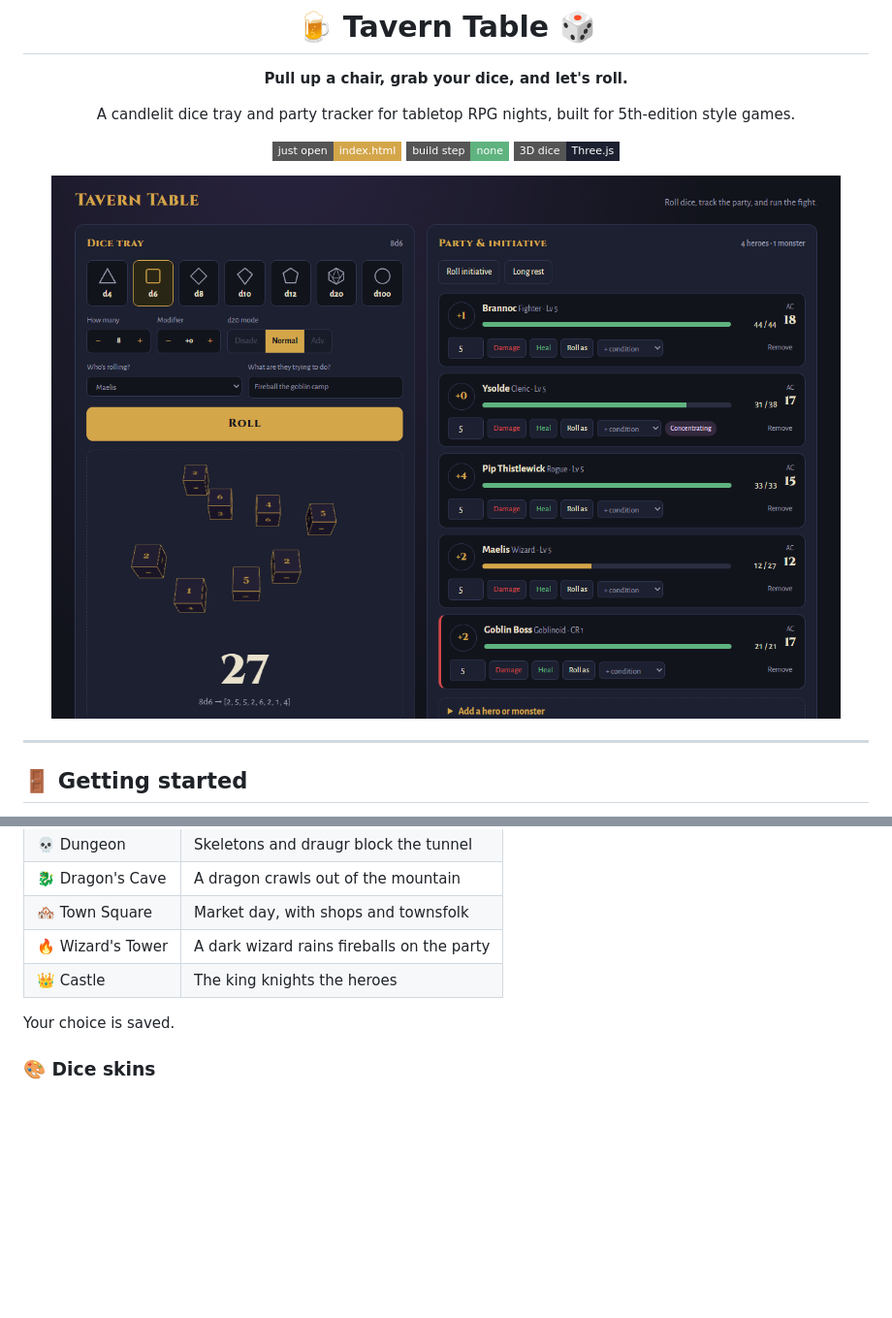
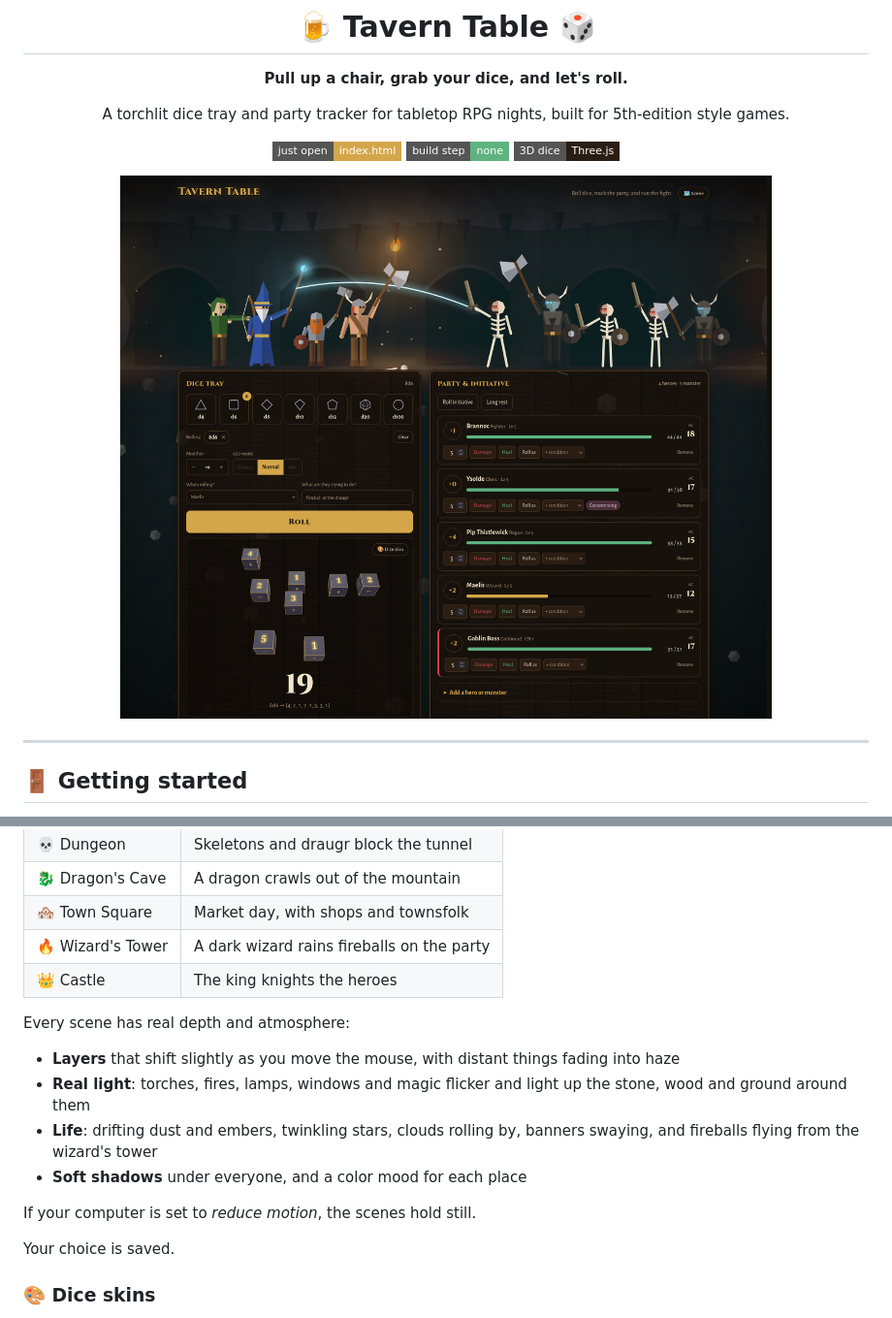
Before and after one commit to JRHacka/DnD-Dice-Roller, a Markdown page: README.md, 2 parts joined by grey strips. Shown at 97% size. GitHub-like rendering; pictures changed too: docs/screenshot.png; badges without logos; blank space fills up the shorter version.

Commit message:
Catching up background work, claude.md updates, and the readme.md updates.

```diff
--- a/README.md
+++ b/README.md
@@ -4,9 +4,9 @@
 
 **Pull up a chair, grab your dice, and let's roll.**
 
-A candlelit dice tray and party tracker for tabletop RPG nights, built for 5th-edition style games.
+A torchlit dice tray and party tracker for tabletop RPG nights, built for 5th-edition style games.
 
 ![Open index.html](https://img.shields.io/badge/just%20open-index.html-d4a64a?style=flat-square)
 ![No build step](https://img.shields.io/badge/build%20step-none-5fb37f?style=flat-square)
-![3D dice](https://img.shields.io/badge/3D%20dice-Three.js-1c2030?style=flat-square)
+![3D dice](https://img.shields.io/badge/3D%20dice-Three.js-2a1d13?style=flat-square)
 
@@ -53,6 +53,14 @@ Click **Scene** at the top to set the mood. The scene fills the whole page behin
 | 🏘️ Town Square | Market day, with shops and townsfolk |
 | 🔥 Wizard's Tower | A dark wizard rains fireballs on the party |
 | 👑 Castle | The king knights the heroes |
+
+Every scene has real depth and atmosphere:
+- **Layers** that shift slightly as you move the mouse, with distant things fading into haze
+- **Real light**: torches, fires, lamps, windows and magic flicker and light up the stone, wood and ground around them
+- **Life**: drifting dust and embers, twinkling stars, clouds rolling by, banners swaying, and fireballs flying from the wizard's tower
+- **Soft shadows** under everyone, and a color mood for each place
+
+If your computer is set to *reduce motion*, the scenes hold still.
 
 Your choice is saved.
 
```
Also changed, not shown: other parts of README.md (+5 -2 lines), CLAUDE.md (+11 -5 lines), 6 other files.
